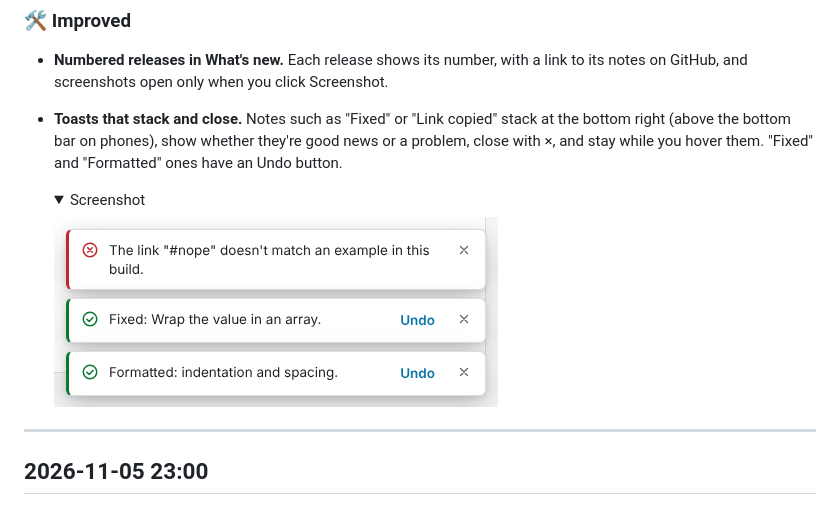
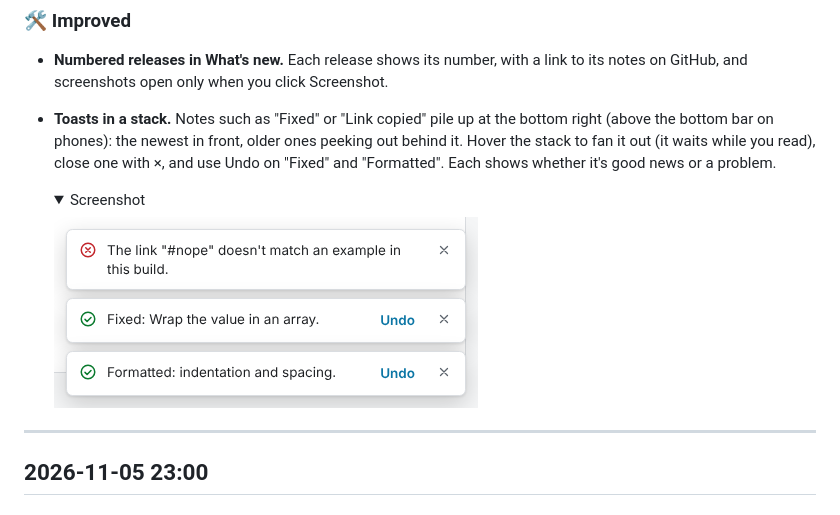
Before and after one commit to Snailedlt/nucleuscoop-handler-testbench, a Markdown page: CHANGELOG.md, the part around one of its changes. GitHub-like rendering; pictures changed too: docs/images/changelog/toasts-light.png; folded sections open.

```diff
--- a/CHANGELOG.md
+++ b/CHANGELOG.md
@@ -17,6 +17,6 @@ How to write it (people and AI agents read this, and the workbench shows it):
 ### 🛠️ Improved
 
 - **Numbered releases in What's new.** Each release shows its number, with a link to its notes on GitHub, and screenshots open only when you click Screenshot.
-- **Toasts that stack and close.** Notes such as "Fixed" or "Link copied" stack at the bottom right (above the bottom bar on phones), show whether they're good news or a problem, close with ×, and stay while you hover them. "Fixed" and "Formatted" ones have an Undo button.
+- **Toasts in a stack.** Notes such as "Fixed" or "Link copied" pile up at the bottom right (above the bottom bar on phones): the newest in front, older ones peeking out behind it. Hover the stack to fan it out (it waits while you read), close one with ×, and use Undo on "Fixed" and "Formatted". Each shows whether it's good news or a problem.
   <details><summary>Screenshot</summary>
 
```
Also changed, not shown: other parts of CHANGELOG.md (+1 -1 lines), docs/images/changelog/toasts-dark.png, 3 other files.
